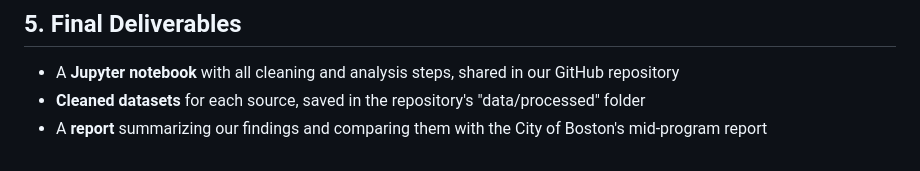
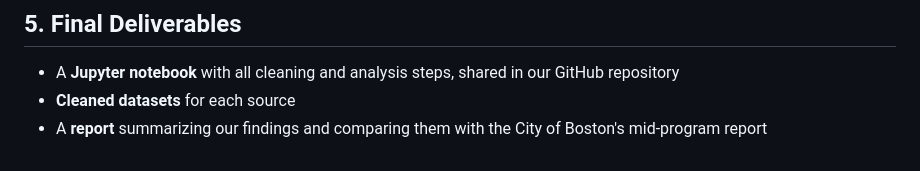
Before and after one commit to sahilmittal-policy/boston-mbta-ridership, a Markdown page: docs/Submissions/Data Analysis Plan.md, the part around the change. GitHub-like rendering.

Commit message:
Update Document

```diff
--- a/docs/Submissions/Data Analysis Plan.md
+++ b/docs/Submissions/Data Analysis Plan.md
@@ -75,5 +75,5 @@ We draw on the sources in our Data Source Inventory, which link through GTFS rou
 ## 5. Final Deliverables
 
 - A **Jupyter notebook** with all cleaning and analysis steps, shared in our GitHub repository
-- **Cleaned datasets** for each source, saved in the repository's "data/processed" folder
+- **Cleaned datasets** for each source
 - A **report** summarizing our findings and comparing them with the City of Boston's mid-program report
```
